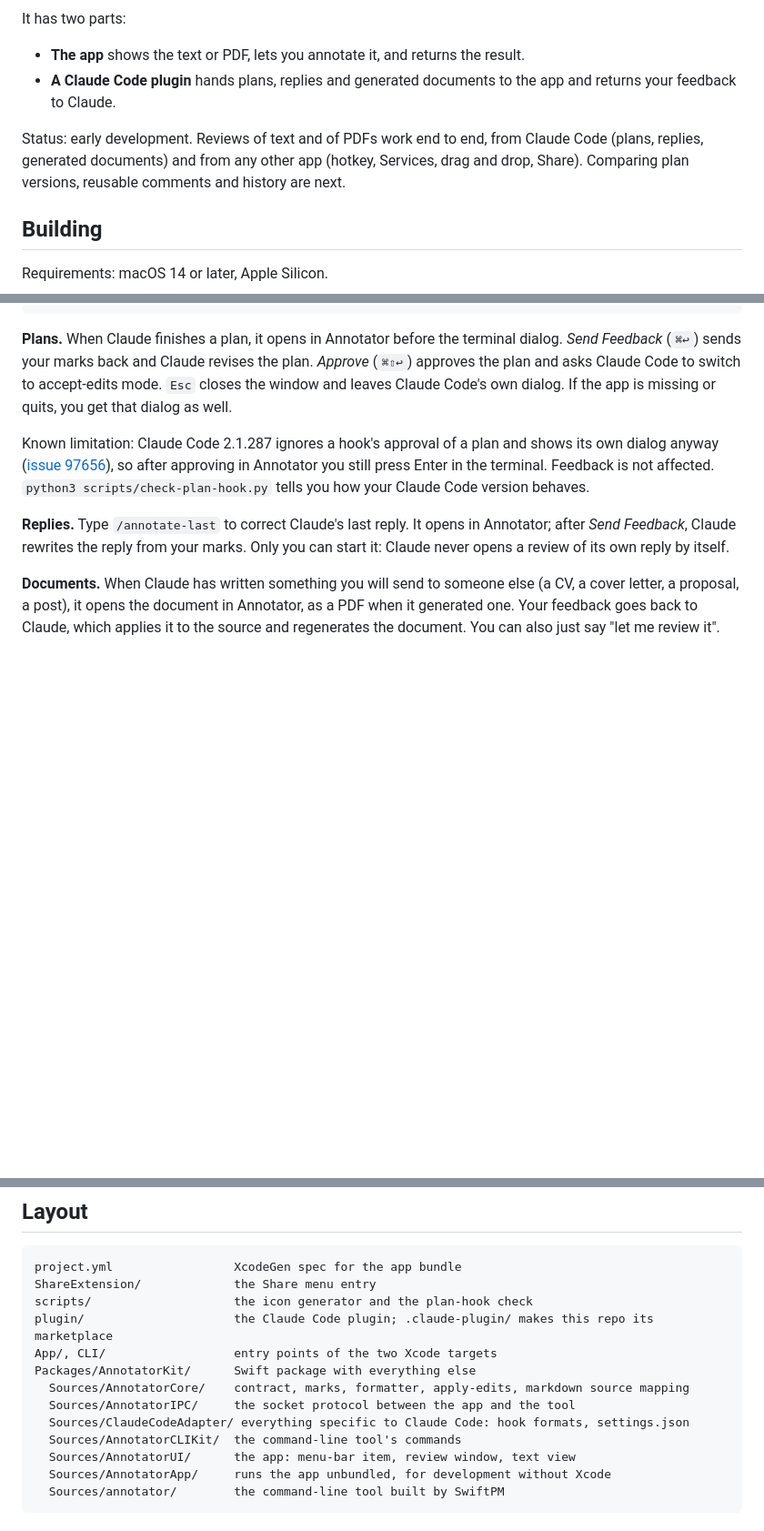
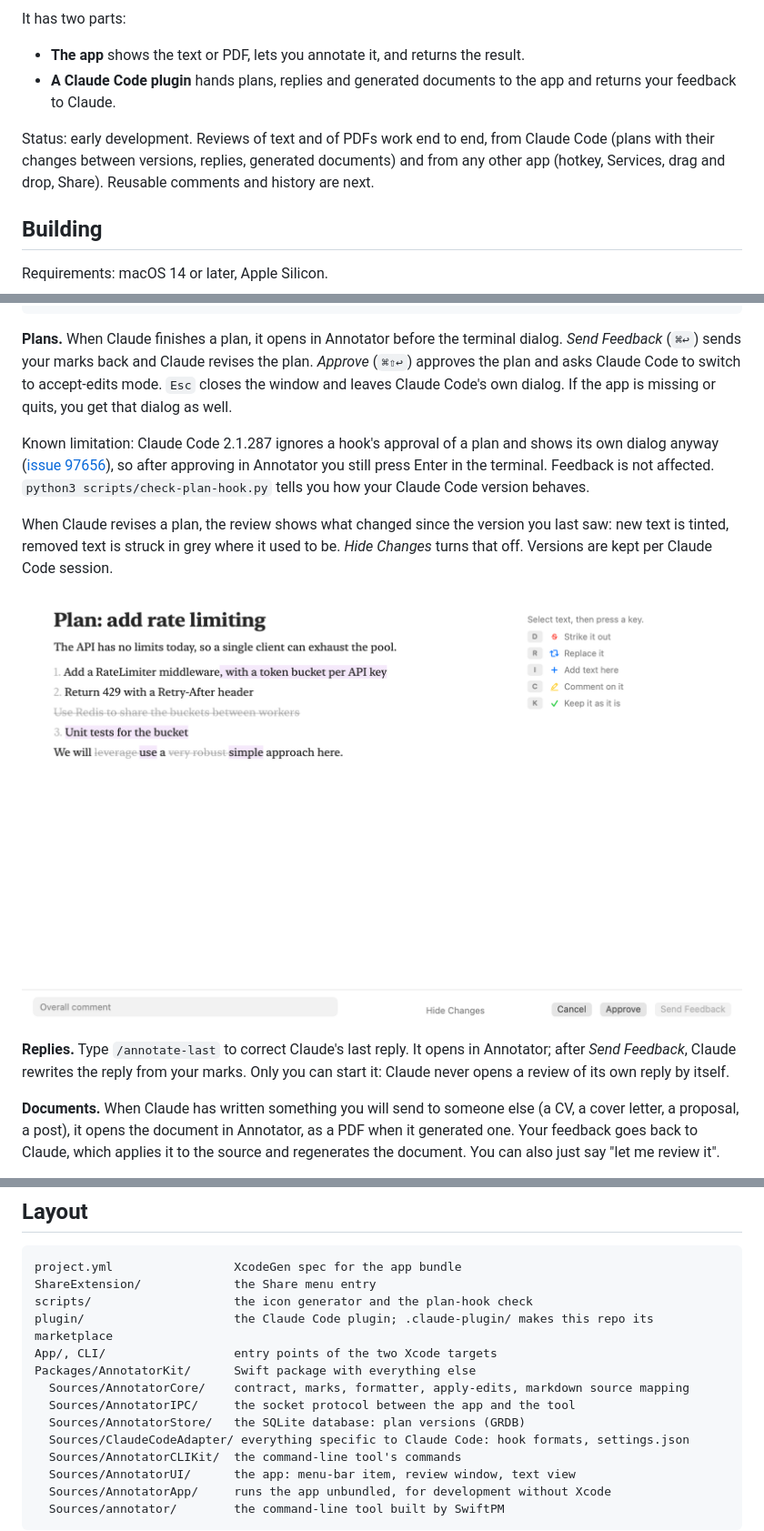
Before and after one commit to fasouto/callout, a Markdown page: README.md, 3 parts joined by grey strips. Shown at 91% size. GitHub-like rendering; pictures changed too: docs/plan-changes.png (added); blank space fills up the shorter version.

```diff
--- a/README.md
+++ b/README.md
@@ -9,7 +9,7 @@ It has two parts:
 - **The app** shows the text or PDF, lets you annotate it, and returns the result.
 - **A Claude Code plugin** hands plans, replies and generated documents to the app and returns your feedback to Claude.
 
-Status: early development. Reviews of text and of PDFs work end to end, from Claude Code (plans, replies, generated documents) and from any other app (hotkey, Services, drag and drop, Share). Comparing plan versions, reusable comments and history are next.
+Status: early development. Reviews of text and of PDFs work end to end, from Claude Code (plans with their changes between versions, replies, generated documents) and from any other app (hotkey, Services, drag and drop, Share). Reusable comments and history are next.
 
 ## Building
 
@@ -112,6 +112,10 @@ ANNOTATOR_CLI=$PWD/Packages/AnnotatorKit/.build/debug/annotator claude --plugin-
 
 Known limitation: Claude Code 2.1.287 ignores a hook's approval of a plan and shows its own dialog anyway ([issue 97656](https://github.com/anthropics/claude-code/issues/97656)), so after approving in Annotator you still press Enter in the terminal. Feedback is not affected. `python3 scripts/check-plan-hook.py` tells you how your Claude Code version behaves.
 
+When Claude revises a plan, the review shows what changed since the version you last saw: new text is tinted, removed text is struck in grey where it used to be. *Hide Changes* turns that off. Versions are kept per Claude Code session.
+
+![A revised plan with its changes pointed out](docs/plan-changes.png)
+
 **Replies.** Type `/annotate-last` to correct Claude's last reply. It opens in Annotator; after *Send Feedback*, Claude rewrites the reply from your marks. Only you can start it: Claude never opens a review of its own reply by itself.
 
 **Documents.** When Claude has written something you will send to someone else (a CV, a cover letter, a proposal, a post), it opens the document in Annotator, as a PDF when it generated one. Your feedback goes back to Claude, which applies it to the source and regenerates the document. You can also just say "let me review it".
@@ -129,6 +133,7 @@ App/, CLI/                  entry points of the two Xcode targets
 Packages/AnnotatorKit/      Swift package with everything else
   Sources/AnnotatorCore/    contract, marks, formatter, apply-edits, markdown source mapping
   Sources/AnnotatorIPC/     the socket protocol between the app and the tool
+  Sources/AnnotatorStore/   the SQLite database: plan versions (GRDB)
   Sources/ClaudeCodeAdapter/ everything specific to Claude Code: hook formats, settings.json
   Sources/AnnotatorCLIKit/  the command-line tool's commands
   Sources/AnnotatorUI/      the app: menu-bar item, review window, text view
```
Also changed, not shown: 18 other files.
